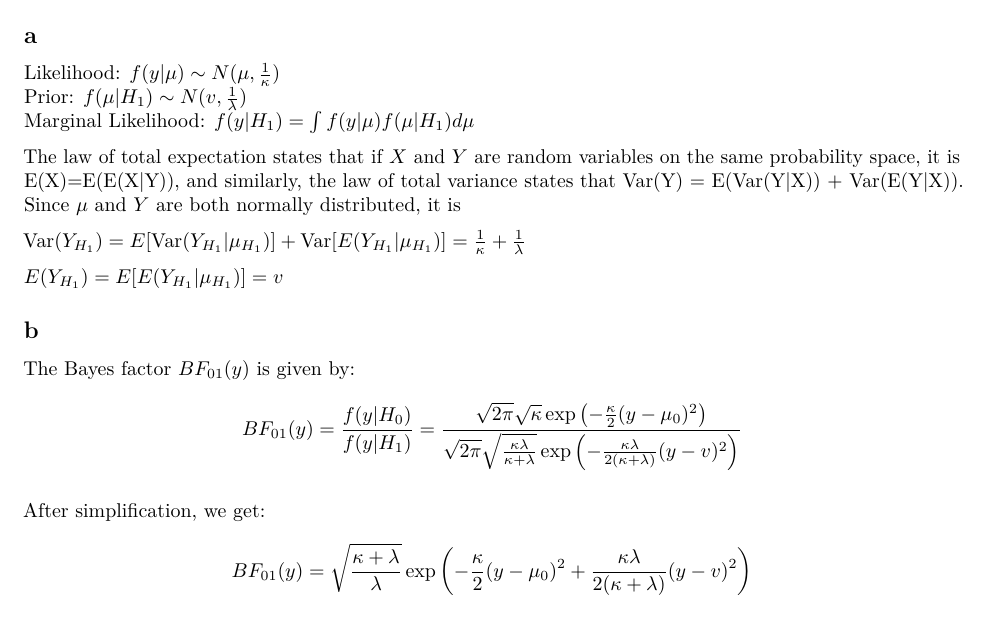
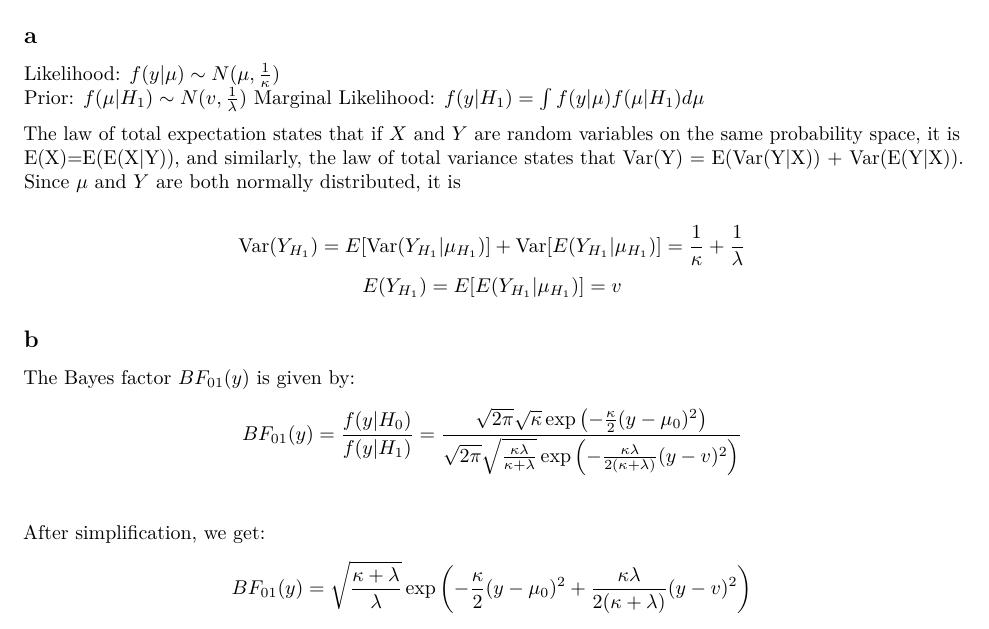
Before and after one commit to janhohenheim/foundations_in_bayesian_methodology, an R Markdown document (exercises1/exercise1.Rmd): part of page 6 of 8, cut so that both start at the same text. Rendered offline with R 4.5, knitr and Pandoc, then LaTeX, with nearby package versions; some code elsewhere in the file could not run offline.

Commit message:
added ex.8

```diff
--- a/exercises1/exercise1.Rmd
+++ b/exercises1/exercise1.Rmd
@@ -161,19 +161,21 @@ The estimations are again pretty good
 
 ## a
 
-Likelihood: \( f(y|\mu) \sim N(\mu, \frac{1}{\kappa}) \) \
-Prior: \( f(\mu|H_1) \sim N(v, \frac{1}{\lambda}) \) \
-Marginal Likelihood: \( f(y|H_1) = \int f(y|\mu) f(\mu|H_1) d\mu \) \
+Likelihood: $f(y|\mu) \sim N(\mu, \frac{1}{\kappa})$
+Prior: $f(\mu|H_1) \sim N(v, \frac{1}{\lambda})$
+Marginal Likelihood: $f(y|H_1) = \int f(y|\mu) f(\mu|H_1) d\mu$
 
-The law of total expectation states that if \( X \) and \( Y \) are random variables on the same probability space, it is E(X)=E(E(X|Y)), and similarly, the law of total variance states that Var(Y) = E(Var(Y|X)) + Var(E(Y|X)).
-Since \( \mu \) and \( Y \) are both normally distributed, it is
+The law of total expectation states that if $X$ and $Y$ are random variables on the same probability space, it is E(X)=E(E(X|Y)), and similarly, the law of total variance states that Var(Y) = E(Var(Y|X)) + Var(E(Y|X)).
+Since $\mu$ and $Y$ are both normally distributed, it is
 
-\( \text{Var}(Y_{H_1}) = E[\text{Var}(Y_{H_1} | \mu_{H_1})] + \text{Var}[E(Y_{H_1} | \mu_{H_1})] = \frac{1}{\kappa} + \frac{1}{\lambda} \) \
-
-\( E(Y_{H_1}) = E[E(Y_{H_1} | \mu_{H_1})] = v \)
-
+$$
+\text{Var}(Y_{H_1}) = E[\text{Var}(Y_{H_1} | \mu_{H_1})] + \text{Var}[E(Y_{H_1} | \mu_{H_1})] = \frac{1}{\kappa} + \frac{1}{\lambda}
+$$
+$$
+E(Y_{H_1}) = E[E(Y_{H_1} | \mu_{H_1})] = v
+$$
 
 
 ## b
 
-The Bayes factor \( BF_{01}(y) \) is given by:
+The Bayes factor $BF_{01}(y)$ is given by:
```
Also changed, not shown: exercises1/exercise1.Rmd (12 more changed lines).
